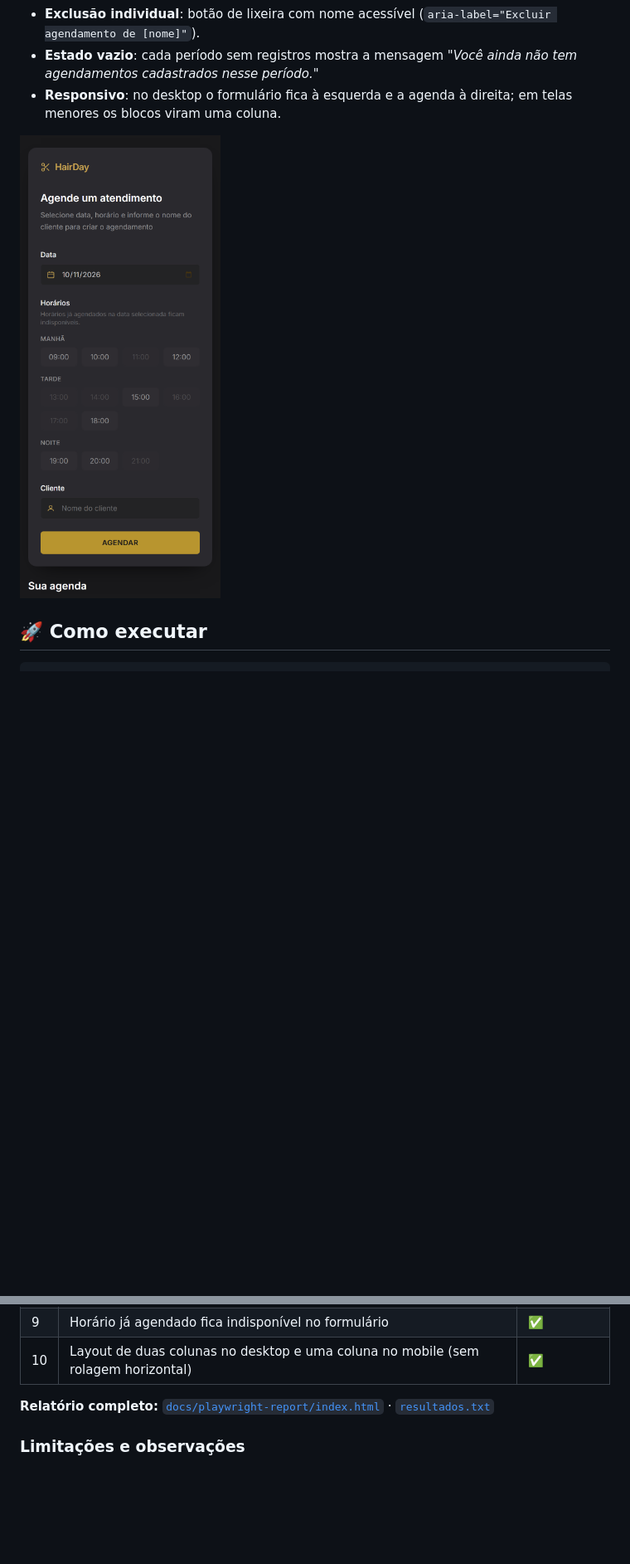
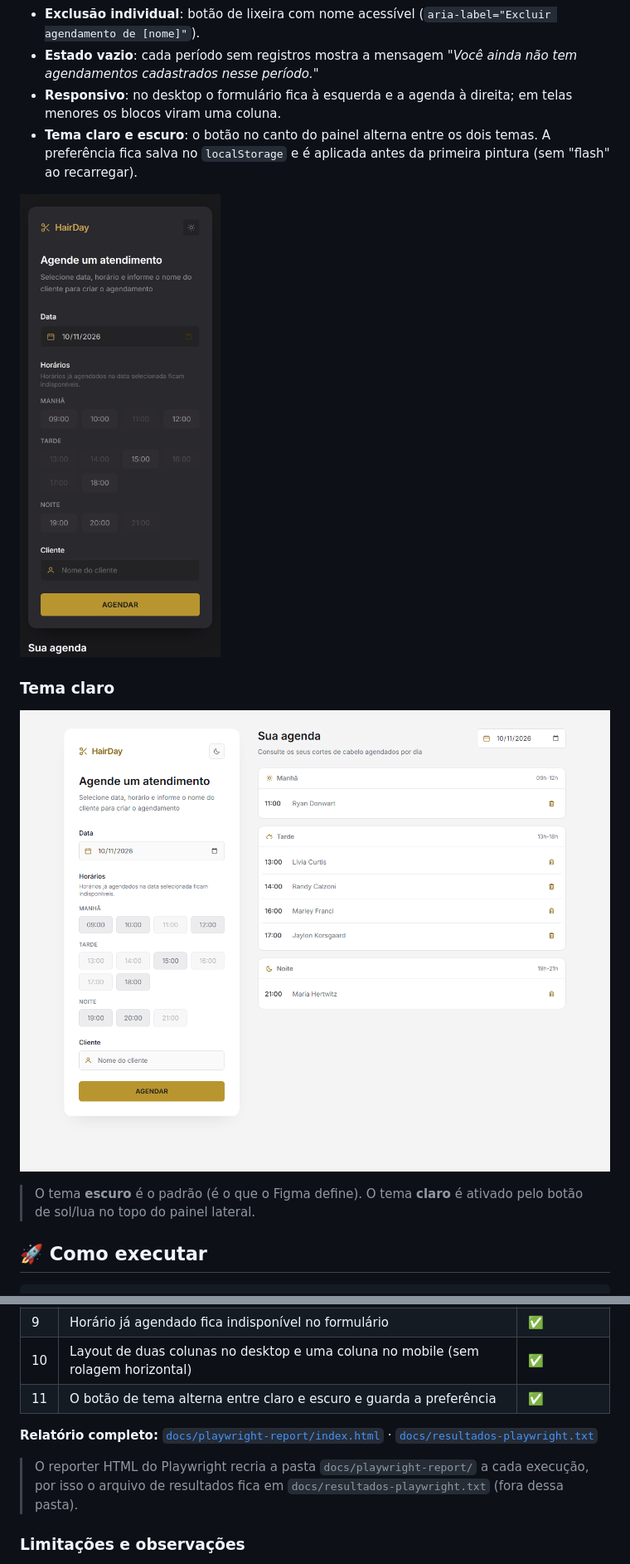
Before and after one commit to Devpaulo1/hairday, a Markdown page: README.md, 2 parts joined by grey strips. Shown at 83% size. GitHub-like rendering; pictures changed too: docs/screenshots/hairday-desktop-claro.png (added), docs/screenshots/hairday-mobile.png; blank space fills up the shorter version.

```diff
--- a/README.md
+++ b/README.md
@@ -25,8 +25,15 @@ Aplicação web de agendamento de cortes de cabelo, construída com **React**, *
 - **Exclusão individual**: botão de lixeira com nome acessível (`aria-label="Excluir agendamento de [nome]"`).
 - **Estado vazio**: cada período sem registros mostra a mensagem *"Você ainda não tem agendamentos cadastrados nesse período."*
 - **Responsivo**: no desktop o formulário fica à esquerda e a agenda à direita; em telas menores os blocos viram uma coluna.
+- **Tema claro e escuro**: o botão no canto do painel alterna entre os dois temas. A preferência fica salva no `localStorage` e é aplicada antes da primeira pintura (sem "flash" ao recarregar).
 
 ![Interface mobile](docs/screenshots/hairday-mobile.png)
+
+### Tema claro
+
+![Interface desktop no tema claro](docs/screenshots/hairday-desktop-claro.png)
+
+> O tema **escuro** é o padrão (é o que o Figma define). O tema **claro** é ativado pelo botão de sol/lua no topo do painel lateral.
 
 ## 🚀 Como executar
 
@@ -175,8 +193,12 @@ npm run test:report       # abre o relatório HTML gerado
 | 8 | Excluir remove somente o agendamento selecionado | ✅ |
 | 9 | Horário já agendado fica indisponível no formulário | ✅ |
 | 10 | Layout de duas colunas no desktop e uma coluna no mobile (sem rolagem horizontal) | ✅ |
+| 11 | O botão de tema alterna entre claro e escuro e guarda a preferência | ✅ |
 
-**Relatório completo:** [`docs/playwright-report/index.html`](docs/playwright-report/index.html) · [`resultados.txt`](docs/playwright-report/resultados.txt)
+**Relatório completo:** [`docs/playwright-report/index.html`](docs/playwright-report/index.html) · [`docs/resultados-playwright.txt`](docs/resultados-playwright.txt)
+
+> O reporter HTML do Playwright recria a pasta `docs/playwright-report/` a cada execução,
+> por isso o arquivo de resultados fica em `docs/resultados-playwright.txt` (fora dessa pasta).
 
 ### Limitações e observações
 
```
Also changed, not shown: other parts of README.md (+30 -19 lines), docs/context7-evidence.md (+37 -1 lines), docs/screenshots/hairday-desktop.png, docs/screenshots/hairday-mobile-claro.png (added), 14 other files.
